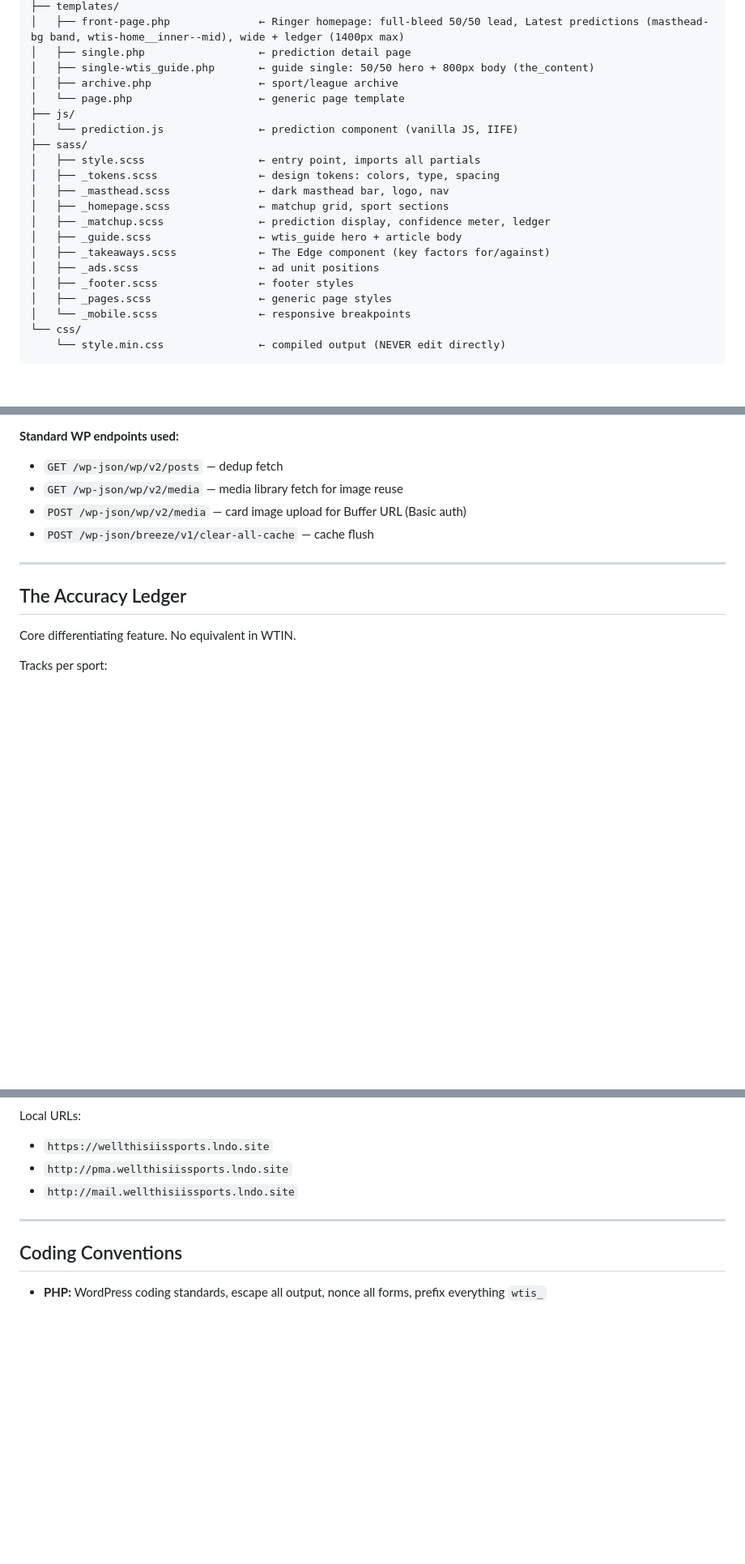
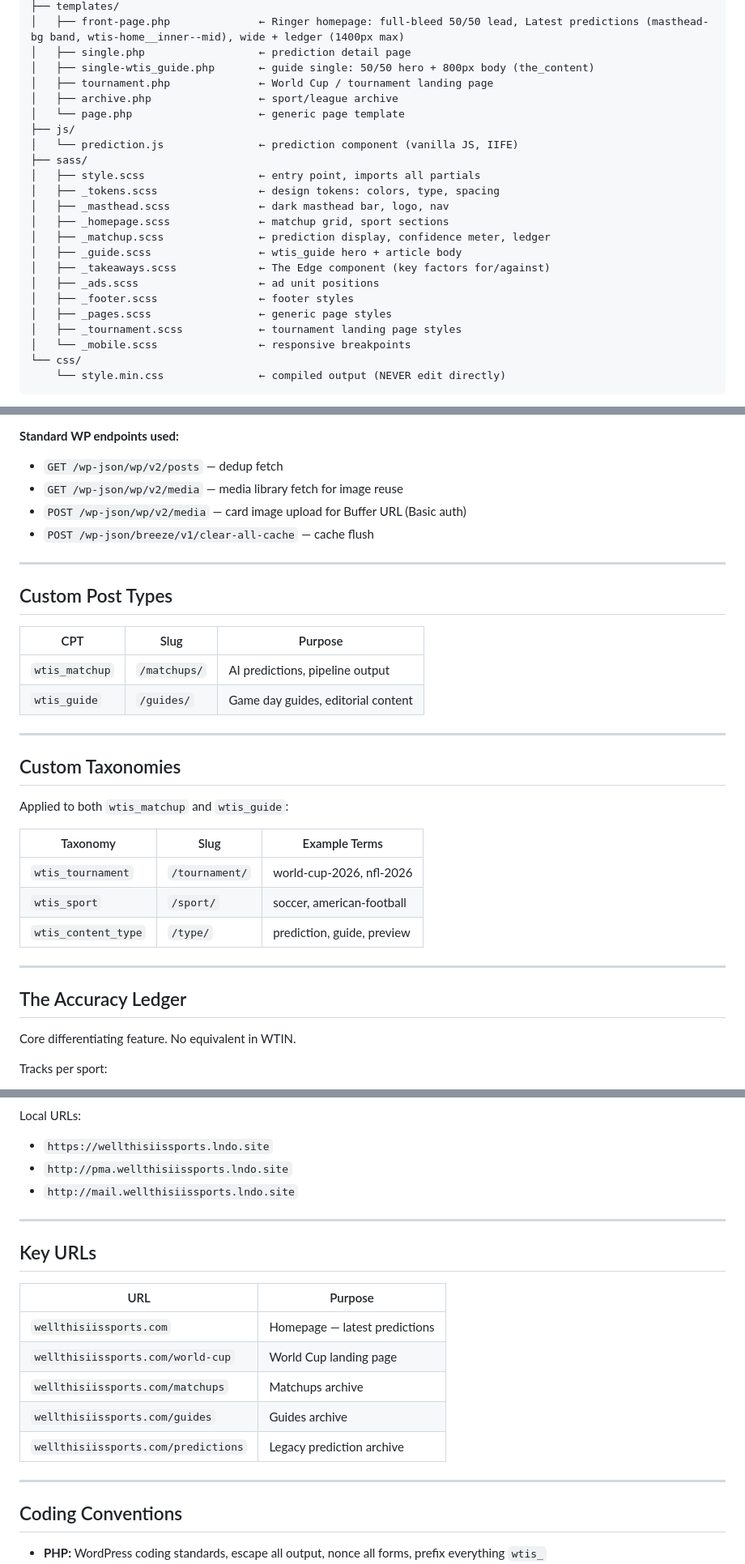
Before and after one commit to clabm/wellthisissports, a Markdown page: CLAUDE.md, 3 parts joined by grey strips. Shown at 81% size. Drawn GitHub-style; blank space fills up the shorter version.

Commit message:
docs: update CLAUDE.md with CPTs, taxonomies, guide meta, maps

```diff
--- a/CLAUDE.md
+++ b/CLAUDE.md
@@ -149,6 +151,7 @@ repo-root/                          ← child theme root (wellthisiissports-chil
 │   ├── front-page.php              ← Ringer homepage: full-bleed 50/50 lead, Latest predictions (masthead-bg band, wtis-home__inner--mid), wide + ledger (1400px max)
 │   ├── single.php                  ← prediction detail page
 │   ├── single-wtis_guide.php       ← guide single: 50/50 hero + 800px body (the_content)
+│   ├── tournament.php              ← World Cup / tournament landing page
 │   ├── archive.php                 ← sport/league archive
 │   └── page.php                    ← generic page template
 ├── js/
@@ -164,6 +167,7 @@ repo-root/                          ← child theme root (wellthisiissports-chil
 │   ├── _ads.scss                   ← ad unit positions
 │   ├── _footer.scss                ← footer styles
 │   ├── _pages.scss                 ← generic page styles
+│   ├── _tournament.scss            ← tournament landing page styles
 │   └── _mobile.scss                ← responsive breakpoints
 └── css/
     └── style.min.css               ← compiled output (NEVER edit directly)
@@ -320,6 +324,27 @@ All prediction content lives in post meta, not post content.
 
 ---
 
+## Custom Post Types
+
+| CPT | Slug | Purpose |
+|---|---|---|
+| `wtis_matchup` | `/matchups/` | AI predictions, pipeline output |
+| `wtis_guide` | `/guides/` | Game day guides, editorial content |
+
+---
+
+## Custom Taxonomies
+
+Applied to both `wtis_matchup` and `wtis_guide`:
+
+| Taxonomy | Slug | Example Terms |
+|---|---|---|
+| `wtis_tournament` | `/tournament/` | world-cup-2026, nfl-2026 |
+| `wtis_sport` | `/sport/` | soccer, american-football |
+| `wtis_content_type` | `/type/` | prediction, guide, preview |
+
+---
+
 ## The Accuracy Ledger
 
 Core differentiating feature. No equivalent in WTIN.
@@ -488,6 +515,18 @@ Local URLs:
 
 ---
 
+## Key URLs
+
+| URL | Purpose |
+|---|---|
+| `wellthisiissports.com` | Homepage — latest predictions |
+| `wellthisiissports.com/world-cup` | World Cup landing page |
+| `wellthisiissports.com/matchups` | Matchups archive |
+| `wellthisiissports.com/guides` | Guides archive |
+| `wellthisiissports.com/predictions` | Legacy prediction archive |
+
+---
+
 ## Coding Conventions
 
 - **PHP:** WordPress coding standards, escape all output, nonce all forms, prefix everything `wtis_`
```
Also changed, not shown: other parts of CLAUDE.md (+5 -0 lines).
